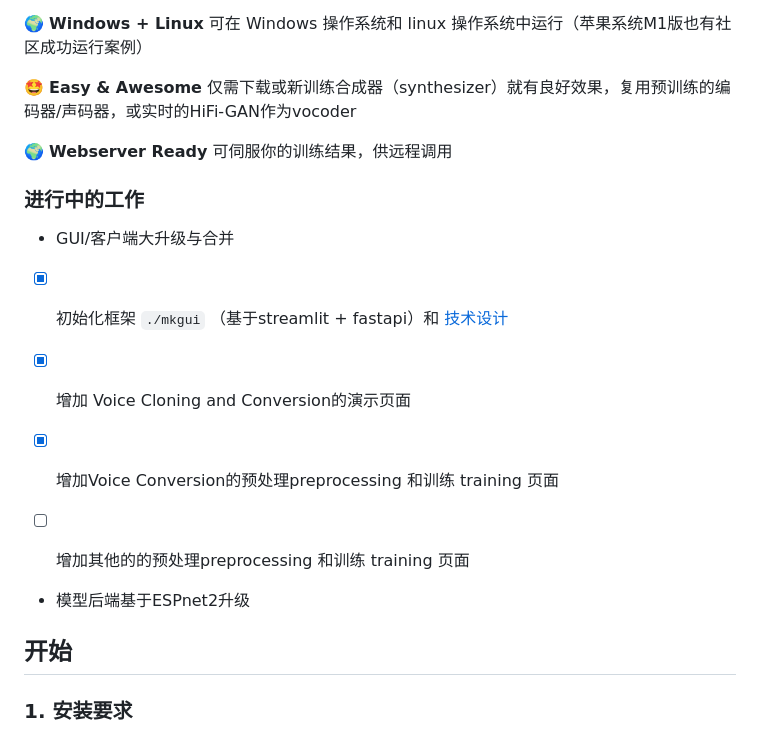
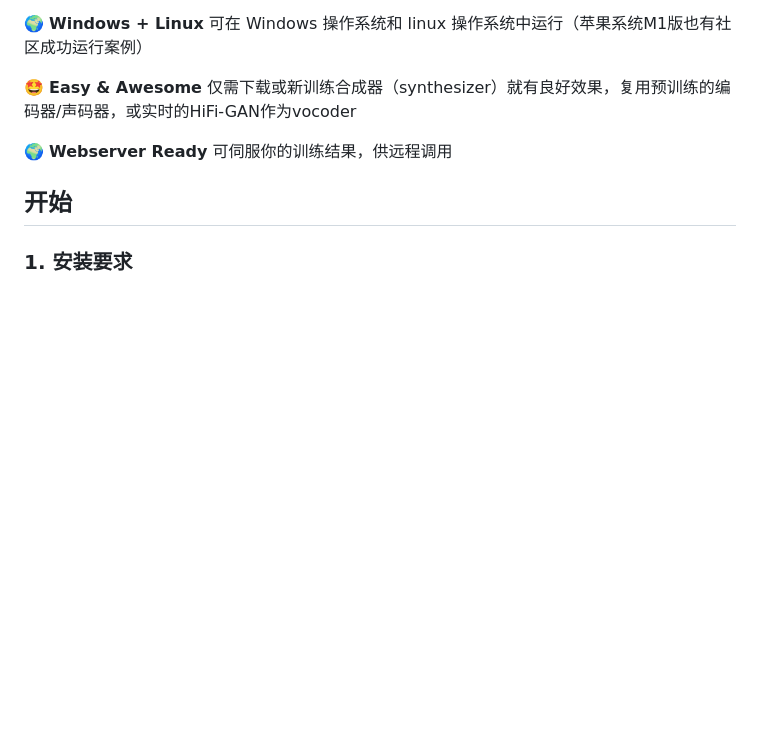
Before and after one commit to babysor/MockingBird, a Markdown page: README-CN.md, the part around the change. GitHub-like rendering; blank space fills up the shorter version.

Commit message:
Update README-CN.md
Remove future work

```diff
--- a/README-CN.md
+++ b/README-CN.md
@@ -17,20 +17,6 @@
 🤩 **Easy & Awesome** 仅需下载或新训练合成器（synthesizer）就有良好效果，复用预训练的编码器/声码器，或实时的HiFi-GAN作为vocoder
 
 🌍 **Webserver Ready** 可伺服你的训练结果，供远程调用
-
-### 进行中的工作
-*  GUI/客户端大升级与合并
-
-- [x] 初始化框架 `./mkgui` （基于streamlit + fastapi）和 [技术设计](https://vaj2fgg8yn.feishu.cn/docs/doccnvotLWylBub8VJIjKzoEaee)
-
-- [x] 增加 Voice Cloning and Conversion的演示页面
-
-- [x] 增加Voice Conversion的预处理preprocessing 和训练 training 页面
-
-- [ ] 增加其他的的预处理preprocessing 和训练 training 页面
-
-* 模型后端基于ESPnet2升级
-
 
 ## 开始
 ### 1. 安装要求
```
